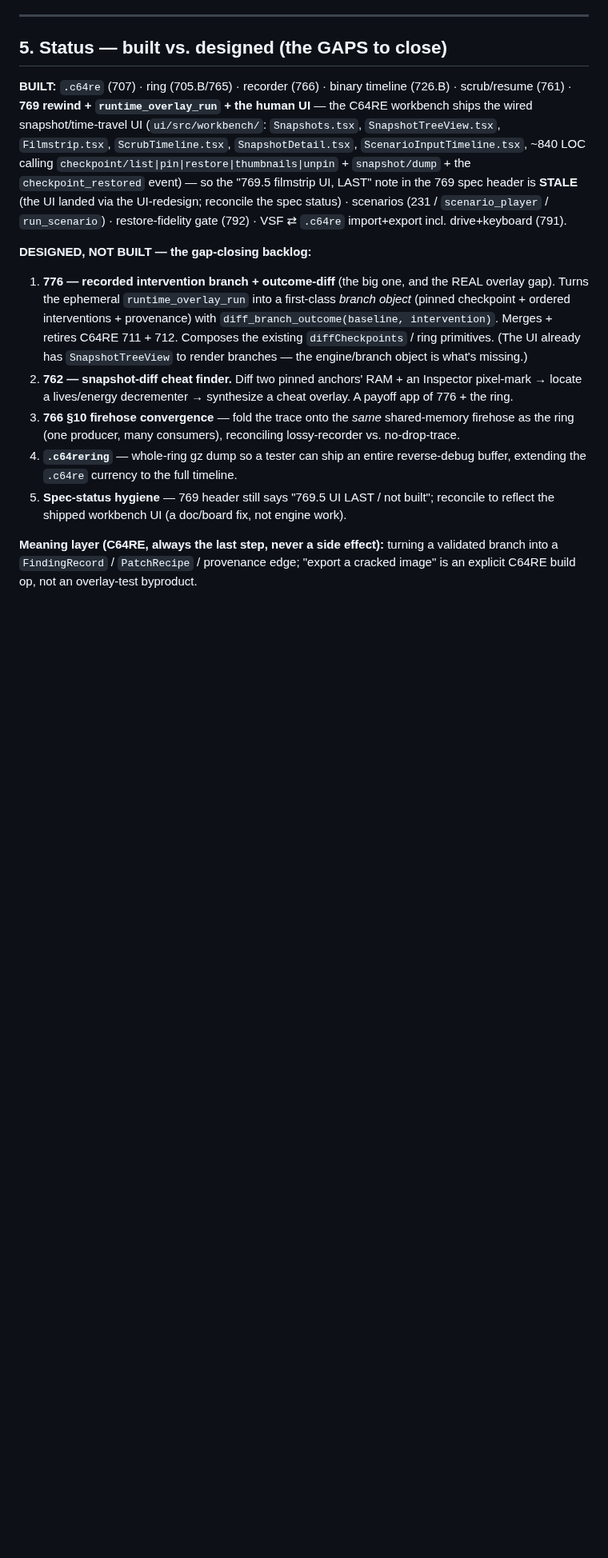
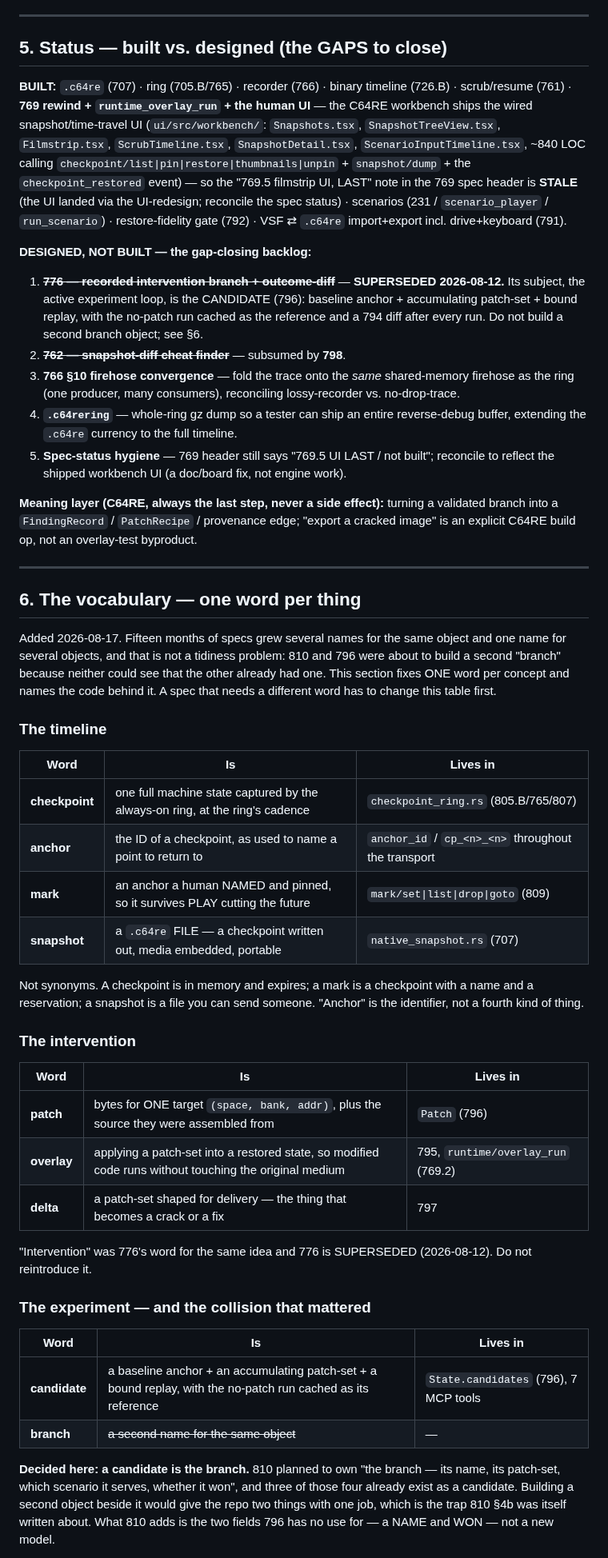
Before and after one commit to Jondalar/TRX64, a Markdown page: docs/concepts-snapshots-scenarios-overlays.md, the part around one of its changes. Shown at 80% size. Drawn GitHub-style; blank space fills up the shorter version.

```diff
--- a/docs/concepts-snapshots-scenarios-overlays.md
+++ b/docs/concepts-snapshots-scenarios-overlays.md
@@ -191,15 +191,11 @@ VSF ⇄ `.c64re` import+export incl. drive+keyboard (791).
 
 **DESIGNED, NOT BUILT — the gap-closing backlog:**
 
-1. **776 — recorded intervention branch + outcome-diff** (the big one, and the REAL
-   overlay gap). Turns the ephemeral `runtime_overlay_run` into a first-class *branch
-   object* (pinned checkpoint + ordered interventions + provenance) with
-   `diff_branch_outcome(baseline, intervention)`. Merges + retires C64RE 711 + 712.
-   Composes the existing `diffCheckpoints` / ring primitives. (The UI already has
-   `SnapshotTreeView` to render branches — the engine/branch object is what's missing.)
-2. **762 — snapshot-diff cheat finder.** Diff two pinned anchors' RAM + an Inspector
-   pixel-mark → locate a lives/energy decrementer → synthesize a cheat overlay. A payoff
-   app of 776 + the ring.
+1. ~~**776 — recorded intervention branch + outcome-diff**~~ — **SUPERSEDED 2026-08-12.**
+   Its subject, the active experiment loop, is the CANDIDATE (796): baseline anchor +
+   accumulating patch-set + bound replay, with the no-patch run cached as the reference
+   and a 794 diff after every run. Do not build a second branch object; see §6.
+2. ~~**762 — snapshot-diff cheat finder**~~ — subsumed by **798**.
 3. **766 §10 firehose convergence** — fold the trace onto the *same* shared-memory
    firehose as the ring (one producer, many consumers), reconciling lossy-recorder vs.
    no-drop-trace.
@@ -211,3 +207,52 @@ VSF ⇄ `.c64re` import+export incl. drive+keyboard (791).
 **Meaning layer (C64RE, always the last step, never a side effect):** turning a validated
 branch into a `FindingRecord` / `PatchRecipe` / provenance edge; "export a cracked image"
 is an explicit C64RE build op, not an overlay-test byproduct.
+
+---
+
+## 6. The vocabulary — one word per thing
+
+Added 2026-08-17. Fifteen months of specs grew several names for the same object and
+one name for several objects, and that is not a tidiness problem: 810 and 796 were
+about to build a second "branch" because neither could see that the other already
+had one. This section fixes ONE word per concept and names the code behind it. A
+spec that needs a different word has to change this table first.
+
+### The timeline
+
+| Word | Is | Lives in |
+|---|---|---|
+| **checkpoint** | one full machine state captured by the always-on ring, at the ring's cadence | `checkpoint_ring.rs` (805.B/765/807) |
+| **anchor** | the ID of a checkpoint, as used to name a point to return to | `anchor_id` / `cp_<n>_<n>` throughout the transport |
+| **mark** | an anchor a human NAMED and pinned, so it survives PLAY cutting the future | `mark/set\|list\|drop\|goto` (809) |
+| **snapshot** | a `.c64re` FILE — a checkpoint written out, media embedded, portable | `native_snapshot.rs` (707) |
+
+Not synonyms. A checkpoint is in memory and expires; a mark is a checkpoint with a
+name and a reservation; a snapshot is a file you can send someone. "Anchor" is the
+identifier, not a fourth kind of thing.
+
+### The intervention
+
+| Word | Is | Lives in |
+|---|---|---|
+| **patch** | bytes for ONE target `(space, bank, addr)`, plus the source they were assembled from | `Patch` (796) |
+| **overlay** | applying a patch-set into a restored state, so modified code runs without touching the original medium | 795, `runtime/overlay_run` (769.2) |
+| **delta** | a patch-set shaped for delivery — the thing that becomes a crack or a fix | 797 |
+
+"Intervention" was 776's word for the same idea and 776 is SUPERSEDED (2026-08-12).
+Do not reintroduce it.
+
+### The experiment — and the collision that mattered
+
+| Word | Is | Lives in |
+|---|---|---|
+| **candidate** | a baseline anchor + an accumulating patch-set + a bound replay, with the no-patch run cached as its reference | `State.candidates` (796), 7 MCP tools |
+| **branch** | ~~a second name for the same object~~ | — |
+
+**Decided here: a candidate is the branch.** 810 planned to own "the branch — its
+name, its patch-set, which scenario it serves, whether it won", and three of those
+four already exist as a candidate. Building a second object beside it would give the
+repo two things with one job, which is the trap 810 §4b was itself written about.
+What 810 adds is the two fields 796 has no use for — a NAME and WON — not a new
+model.
+
```
Also changed, not shown: other parts of docs/concepts-snapshots-scenarios-overlays.md (+44 -0 lines).
